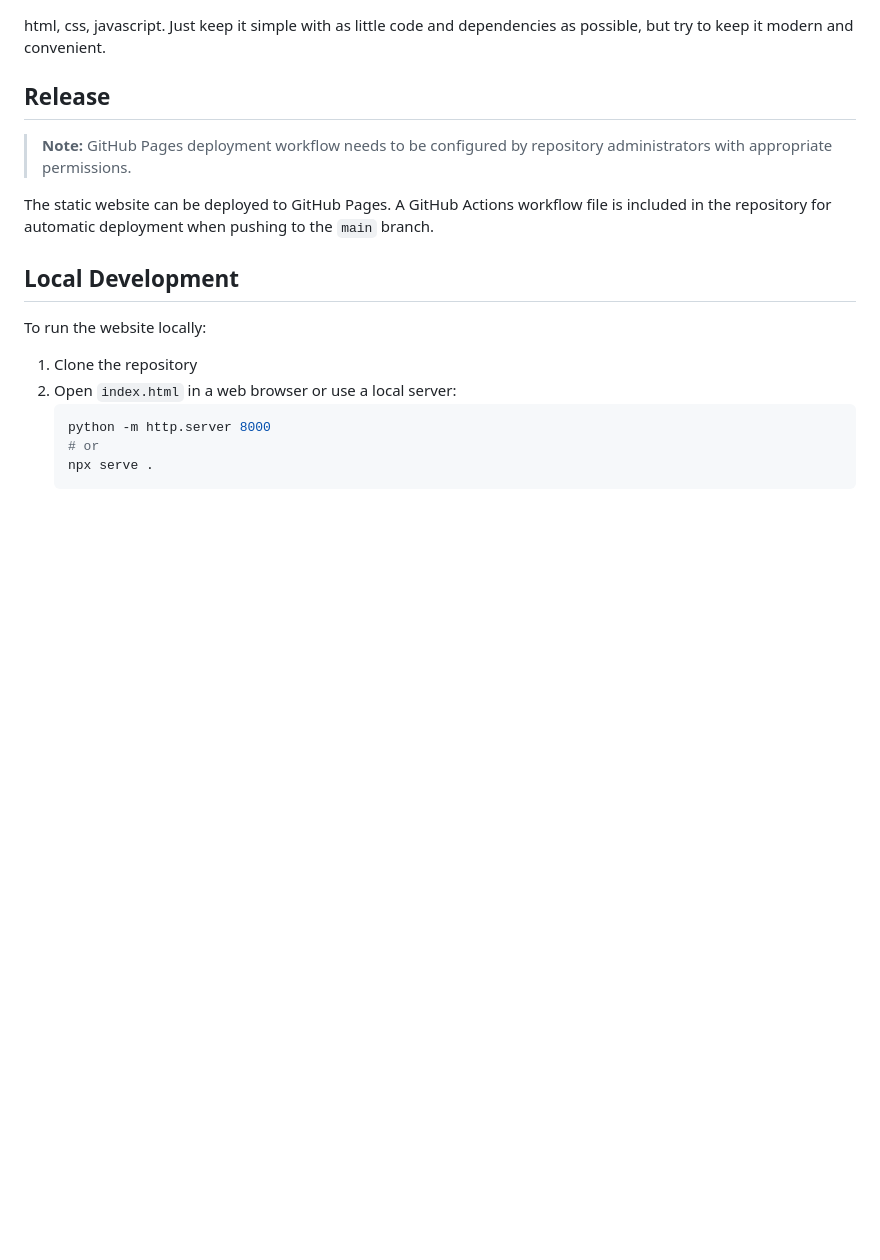
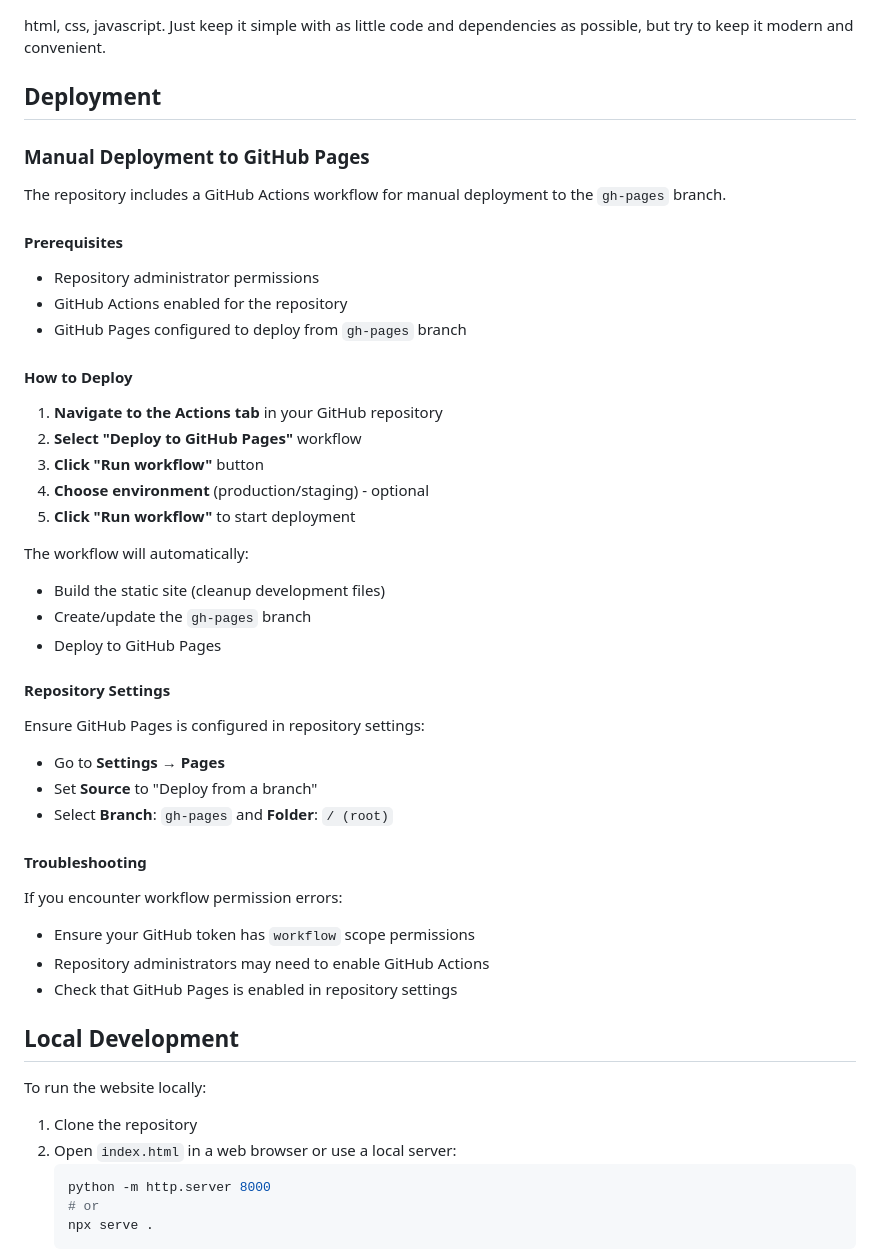
Before and after one commit to acorn-technology/pragmatic_cheatsheet, a Markdown page: README.md, the part around the change. GitHub-like rendering; blank space fills up the shorter version.

Commit message:
Add comprehensive deployment documentation
- Replace outdated release section with detailed deployment guide
- Add step-by-step manual deployment instructions for GitHub Actions workflow
- Include prerequisites, repository settings, and troubleshooting section
- Document GitHub Pages configuration and workflow permissions

```diff
--- a/README.md
+++ b/README.md
@@ -49,10 +49,39 @@ Whatever is good for a simple, easy to maintain and modern static webpages
 html, css, javascript.
 Just keep it simple with as little code and dependencies as possible, but try to keep it modern and convenient.
 
-## Release
-> **Note:** GitHub Pages deployment workflow needs to be configured by repository administrators with appropriate permissions.
+## Deployment
 
-The static website can be deployed to GitHub Pages. A GitHub Actions workflow file is included in the repository for automatic deployment when pushing to the `main` branch.
+### Manual Deployment to GitHub Pages
+The repository includes a GitHub Actions workflow for manual deployment to the `gh-pages` branch.
+
+#### Prerequisites
+- Repository administrator permissions
+- GitHub Actions enabled for the repository
+- GitHub Pages configured to deploy from `gh-pages` branch
+
+#### How to Deploy
+1. **Navigate to the Actions tab** in your GitHub repository
+2. **Select "Deploy to GitHub Pages"** workflow
+3. **Click "Run workflow"** button
+4. **Choose environment** (production/staging) - optional
+5. **Click "Run workflow"** to start deployment
+
+The workflow will automatically:
+- Build the static site (cleanup development files)
+- Create/update the `gh-pages` branch
+- Deploy to GitHub Pages
+
+#### Repository Settings
+Ensure GitHub Pages is configured in repository settings:
+- Go to **Settings → Pages**
+- Set **Source** to "Deploy from a branch"
+- Select **Branch**: `gh-pages` and **Folder**: `/ (root)`
+
+#### Troubleshooting
+If you encounter workflow permission errors:
+- Ensure your GitHub token has `workflow` scope permissions
+- Repository administrators may need to enable GitHub Actions
+- Check that GitHub Pages is enabled in repository settings
 
 ## Local Development
 To run the website locally:
```
